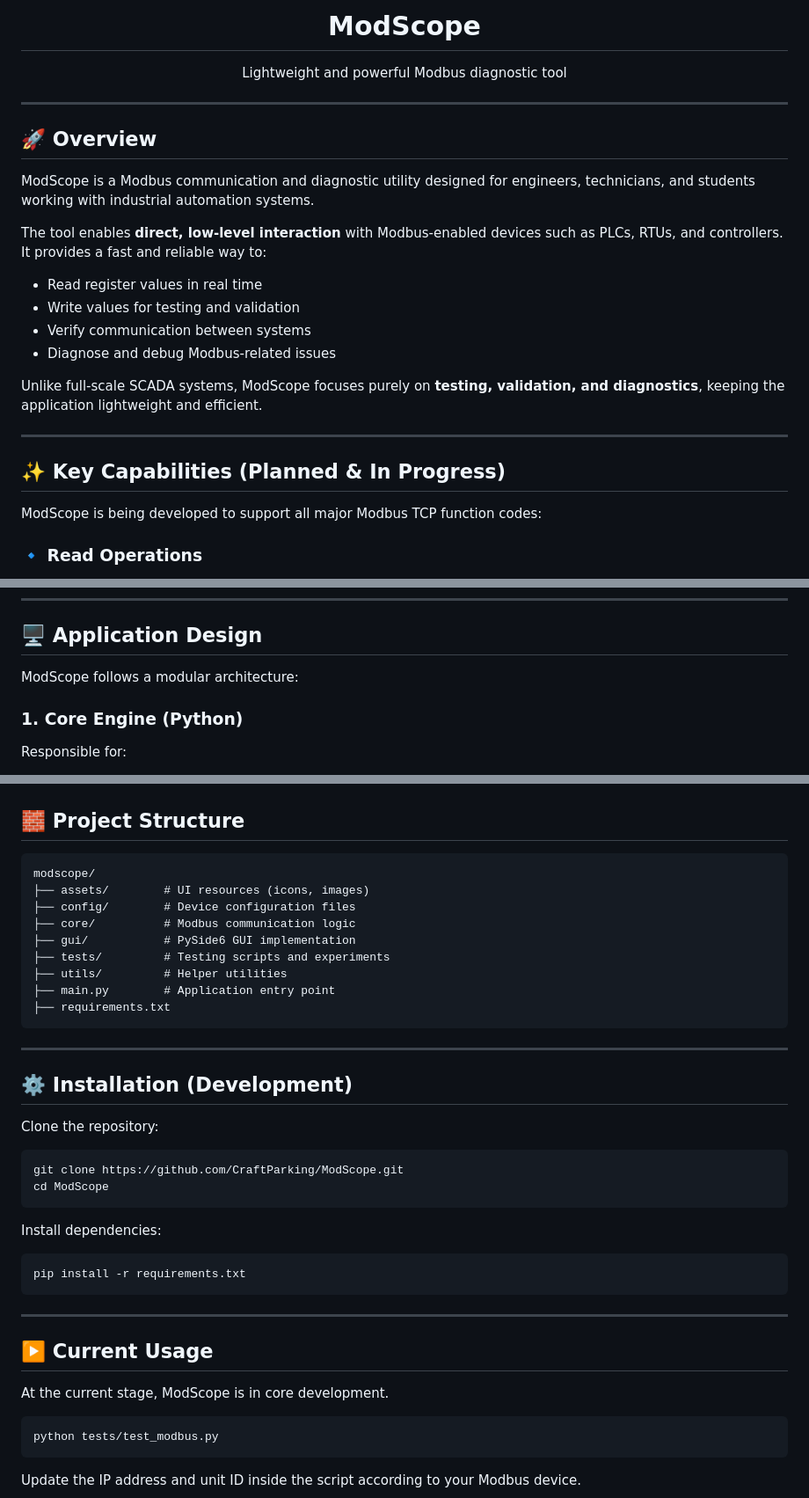
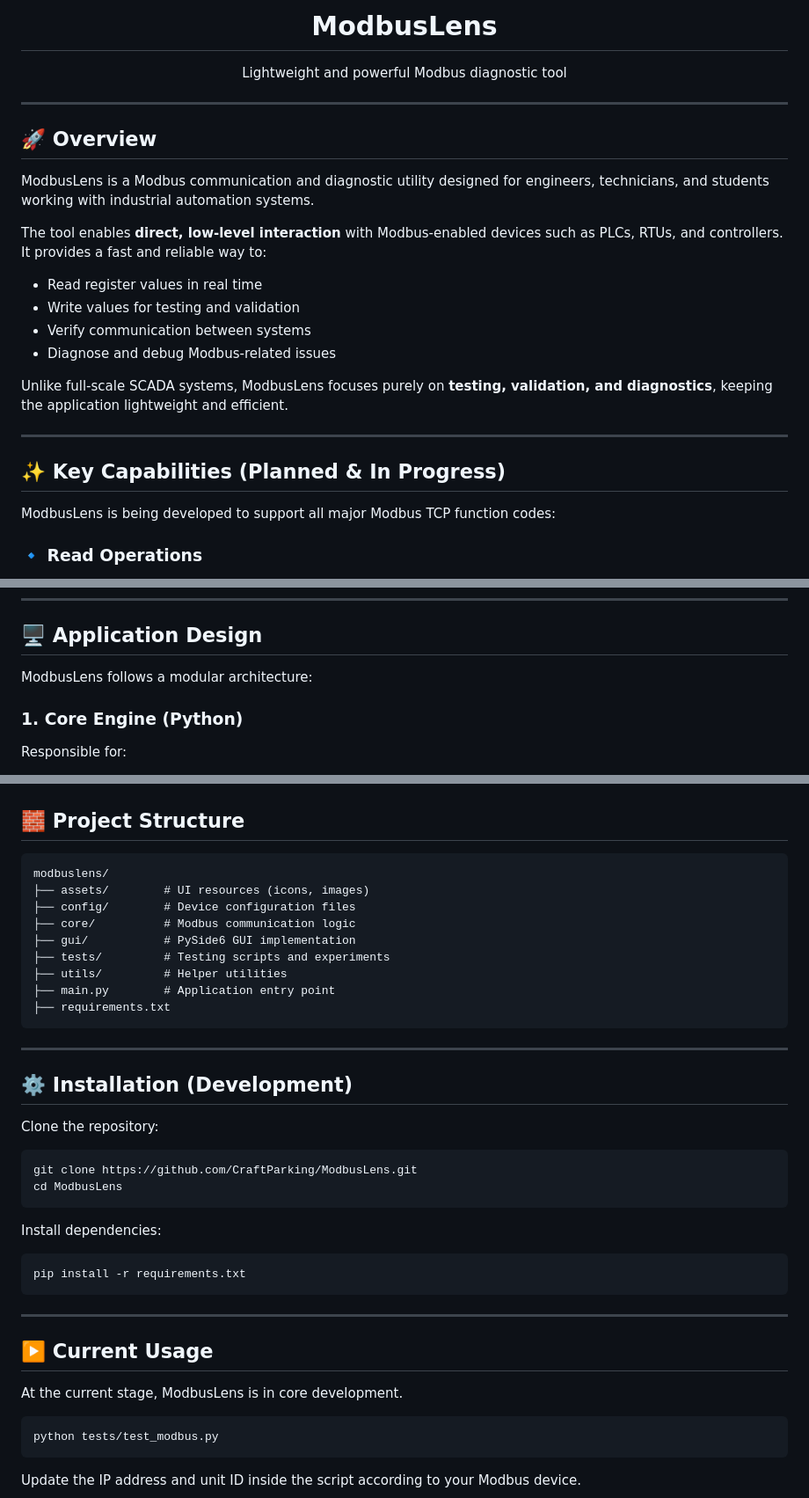
Before and after one commit to CraftParking/ModbusLens, a Markdown page: README.md, 3 parts joined by grey strips. Shown at 88% size. Drawn GitHub-style.

Commit message:
namechange

````diff
--- a/README.md
+++ b/README.md
@@ -3,13 +3,13 @@
 </p>
 
-<h1 align="center">ModScope</h1>
+<h1 align="center">ModbusLens</h1>
 <p align="center">Lightweight and powerful Modbus diagnostic tool</p>
 
 ---
 
 ## 🚀 Overview
 
-ModScope is a Modbus communication and diagnostic utility designed for engineers, technicians, and students working with industrial automation systems.
+ModbusLens is a Modbus communication and diagnostic utility designed for engineers, technicians, and students working with industrial automation systems.
 
 The tool enables **direct, low-level interaction** with Modbus-enabled devices such as PLCs, RTUs, and controllers. It provides a fast and reliable way to:
 
@@ -18,13 +18,13 @@ The tool enables **direct, low-level interaction** with Modbus-enabled devices s
 * Verify communication between systems
 * Diagnose and debug Modbus-related issues
 
-Unlike full-scale SCADA systems, ModScope focuses purely on **testing, validation, and diagnostics**, keeping the application lightweight and efficient.
+Unlike full-scale SCADA systems, ModbusLens focuses purely on **testing, validation, and diagnostics**, keeping the application lightweight and efficient.
 
 ---
 
 ## ✨ Key Capabilities (Planned & In Progress)
 
-ModScope is being developed to support all major Modbus TCP function codes:
+ModbusLens is being developed to support all major Modbus TCP function codes:
 
 ### 🔹 Read Operations
 
@@ -52,7 +52,7 @@ ModScope is being developed to support all major Modbus TCP function codes:
 
 ## 🖥️ Application Design
 
-ModScope follows a modular architecture:
+ModbusLens follows a modular architecture:
 
 ### 1. Core Engine (Python)
 
@@ -77,7 +77,7 @@ A packaged executable (`.exe`) will be provided for end users, allowing the appl
 ## 🧱 Project Structure
 
 ```
-modscope/
+modbuslens/
 ├── assets/        # UI resources (icons, images)
 ├── config/        # Device configuration files
 ├── core/          # Modbus communication logic
@@ -95,8 +95,8 @@ modscope/
 Clone the repository:
 
 ```
-git clone https://github.com/CraftParking/ModScope.git
-cd ModScope
+git clone https://github.com/CraftParking/ModbusLens.git
+cd ModbusLens
 ```
 
 Install dependencies:
@@ -109,7 +109,7 @@ pip install -r requirements.txt
 
 ## ▶️ Current Usage
 
-At the current stage, ModScope is in core development.
+At the current stage, ModbusLens is in core development.
 
 ```
 python tests/test_modbus.py
````
Also changed, not shown: other parts of README.md (+2 -2 lines).
